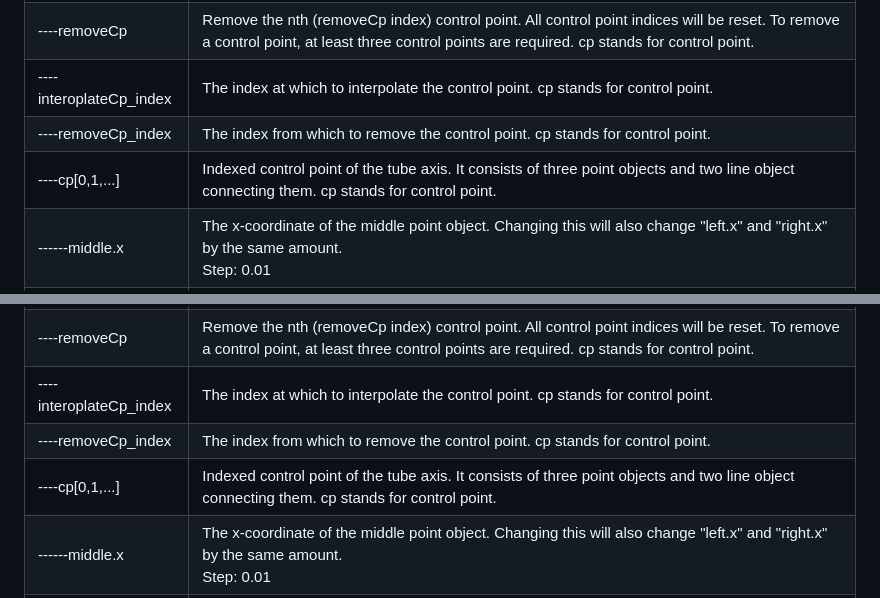
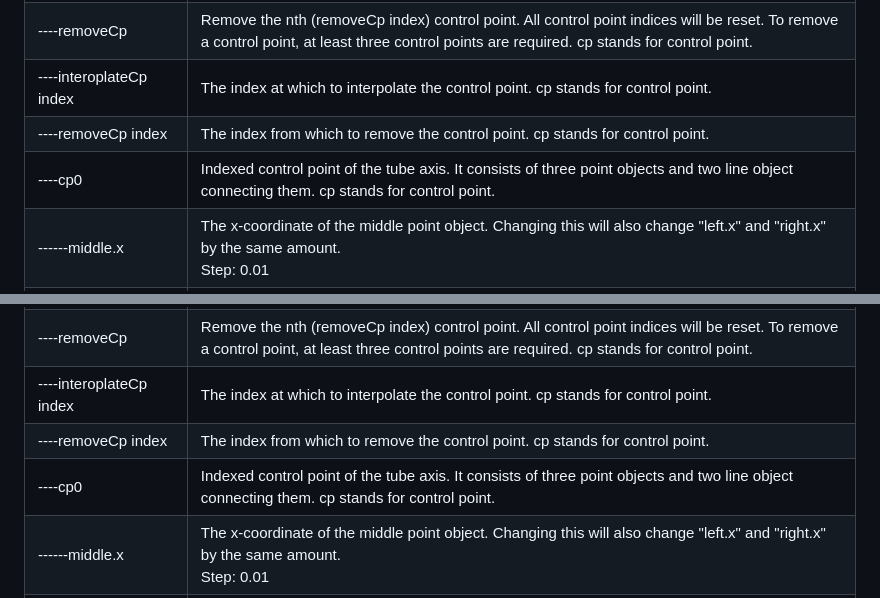
Before and after one commit to nut753908/costume-design, a Markdown page: doc/hair-bundle/guide.md, 2 parts joined by grey strips. GitHub-like rendering.

```diff
--- a/doc/hair-bundle/guide.md
+++ b/doc/hair-bundle/guide.md
@@ -76,9 +76,9 @@ The control panel contains the following items.
 | ----addCpToLast         | Duplicates the last control point and adds it to the end of the control points. All control point indices will be reset. cp stands for control point. |
 | ----interpolateCp       | Creates an interpolated control point from the control points with indices n (interoplateCp index) and n+1 and adds it as the nth control point. This affects the control points with indices n and n+1 before interpolation. All control point indices will be reset. cp stands for control point. |
 | ----removeCp            | Remove the nth (removeCp index) control point. All control point indices will be reset. To remove a control point, at least three control points are required. cp stands for control point. |
-| ----interoplateCp_index | The index at which to interpolate the control point. cp stands for control point. |
-| ----removeCp_index      | The index from which to remove the control point. cp stands for control point. |
-| ----cp[0,1,...]         | Indexed control point of the tube axis. It consists of three point objects and two line object connecting them. cp stands for control point. |
+| ----interoplateCp index | The index at which to interpolate the control point. cp stands for control point. |
+| ----removeCp index      | The index from which to remove the control point. cp stands for control point. |
+| ----cp0                 | Indexed control point of the tube axis. It consists of three point objects and two line object connecting them. cp stands for control point. |
 | ------middle.x          | The x-coordinate of the middle point object. Changing this will also change "left.x" and "right.x" by the same amount.<br>Step: 0.01 |
 | ------middle.y          | The y-coordinate of the middle point object. Changing this will also change "left.y" and "right.y" by the same amount.<br>Step: 0.01 |
 | ------middle.z          | The z-coordinate of the middle point object. Changing this will also change "left.z" and "right.z" by the same amount.<br>Step: 0.01 |
@@ -104,9 +104,9 @@ The control panel contains the following items.
 | ----addCpToLast         | Duplicates the last control point and adds it to the end of the control points. All control point indices will be reset. cp stands for control point. |
 | ----interpolateCp       | Creates an interpolated control point from the control points with indices n (interoplateCp index) and n+1 and adds it as the nth control point. This affects the control points with indices n and n+1 before interpolation. All control point indices will be reset. cp stands for control point. |
 | ----removeCp            | Remove the nth (removeCp index) control point. All control point indices will be reset. To remove a control point, at least three control points are required. cp stands for control point. |
-| ----interoplateCp_index | The index at which to interpolate the control point. cp stands for control point. |
-| ----removeCp_index      | The index from which to remove the control point. cp stands for control point. |
-| ----cp[0,1,...]         | Indexed control point of the tube axis. It consists of three point objects and two line object connecting them. cp stands for control point. |
+| ----interoplateCp index | The index at which to interpolate the control point. cp stands for control point. |
+| ----removeCp index      | The index from which to remove the control point. cp stands for control point. |
+| ----cp0                 | Indexed control point of the tube axis. It consists of three point objects and two line object connecting them. cp stands for control point. |
 | ------middle.x          | The x-coordinate of the middle point object. Changing this will also change "left.x" and "right.x" by the same amount.<br>Step: 0.01 |
 | ------middle.y          | The y-coordinate of the middle point object. Changing this will also change "left.y" and "right.y" by the same amount.<br>Step: 0.01 |
 | ------left.x            | The x-coordinate of the left point object. Changing this will be reflected in "left.radius" and "left.angle" and will apply to all enabled syncs.<br>Step: 0.01 |
```
Also changed, not shown: other parts of doc/hair-bundle/guide.md (+1 -1 lines), doc/tight-clothing/guide.md (+54 -31 lines), doc/tight-clothing/control-panel.png (added), doc/tight-clothing/scene.png (added).
